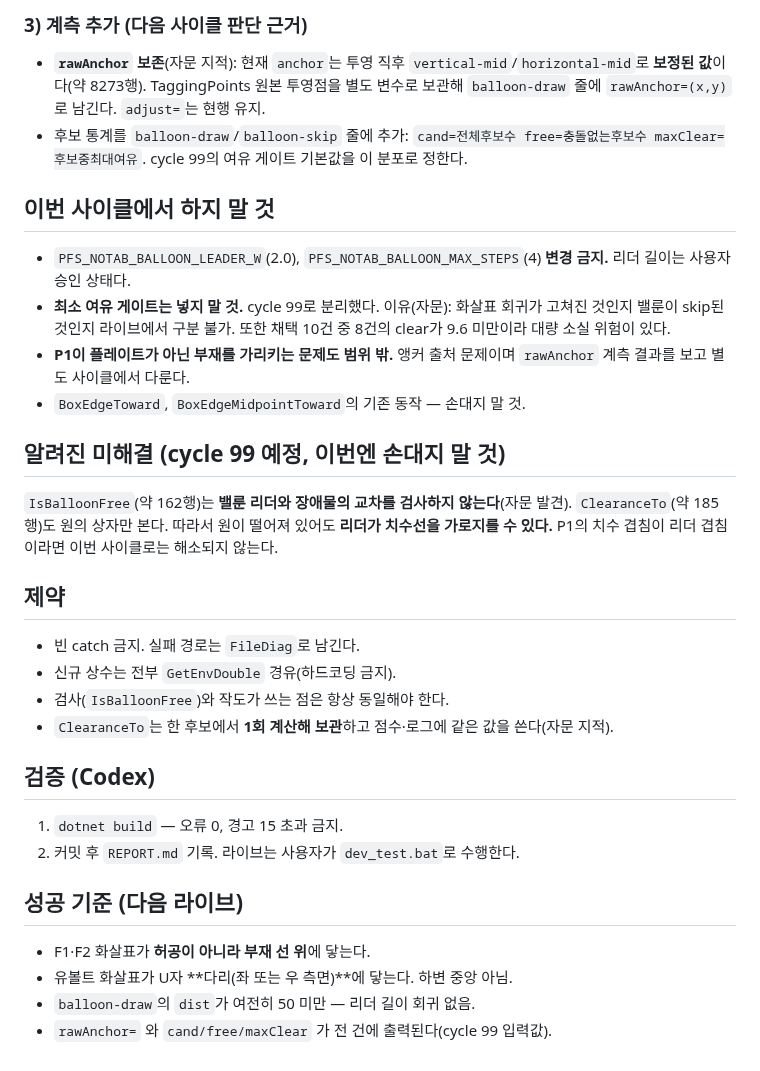
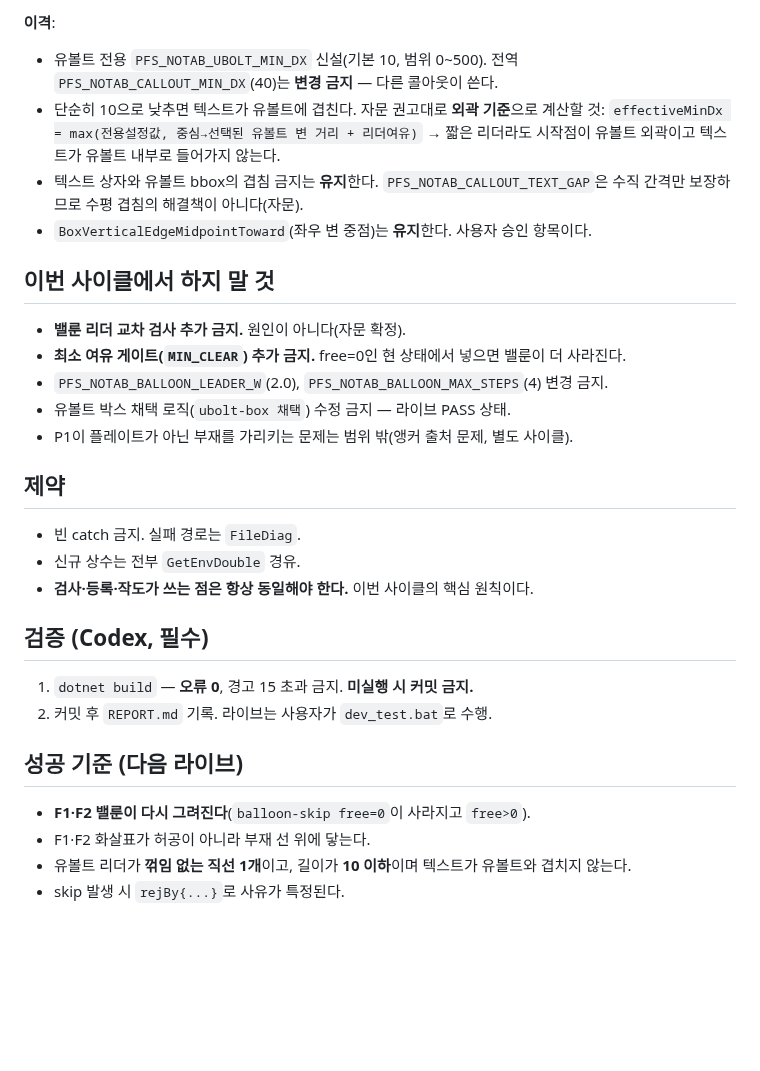
Before and after one commit to ngnsh1213-glitch/PlantFlow_Support, a Markdown page: .plans/HANDOFF.md, the part around one of its changes. GitHub-like rendering; blank space fills up the shorter version.

Commit message:
docs: HANDOFF cycle 99 발행 (밸룬 F1/F2 복구 + 유볼트 1자 리더, 자문으로 원인 가설 정정)

```diff
--- a/.plans/HANDOFF.md
+++ b/.plans/HANDOFF.md
@@ -62,38 +69,32 @@ F1처럼 박스를 오채택하면 밸룬이 유볼트 주변에 배치되어,
 
-### 3) 계측 추가 (다음 사이클 판단 근거)
-- **`rawAnchor` 보존**(자문 지적): 현재 `anchor`는 투영 직후 `vertical-mid`/`horizontal-mid`로
-  **보정된 값**이다(약 8273행). TaggingPoints 원본 투영점을 별도 변수로 보관해
-  `balloon-draw` 줄에 `rawAnchor=(x,y)`로 남긴다. `adjust=`는 현행 유지.
-- 후보 통계를 `balloon-draw`/`balloon-skip` 줄에 추가: `cand=전체후보수 free=충돌없는후보수
-  maxClear=후보중최대여유`. cycle 99의 여유 게이트 기본값을 이 분포로 정한다.
+**이격**:
+- 유볼트 전용 `PFS_NOTAB_UBOLT_MIN_DX` 신설(기본 10, 범위 0~500). 전역 `PFS_NOTAB_CALLOUT_MIN_DX`(40)는
+  **변경 금지** — 다른 콜아웃이 쓴다.
+- 단순히 10으로 낮추면 텍스트가 유볼트에 겹친다. 자문 권고대로 **외곽 기준**으로 계산할 것:
+  `effectiveMinDx = max(전용설정값, 중심→선택된 유볼트 변 거리 + 리더여유)`
+  → 짧은 리더라도 시작점이 유볼트 외곽이고 텍스트가 유볼트 내부로 들어가지 않는다.
+- 텍스트 상자와 유볼트 bbox의 겹침 금지는 **유지**한다.
+  `PFS_NOTAB_CALLOUT_TEXT_GAP`은 수직 간격만 보장하므로 수평 겹침의 해결책이 아니다(자문).
+- `BoxVerticalEdgeMidpointToward`(좌우 변 중점)는 **유지**한다. 사용자 승인 항목이다.
 
 ## 이번 사이클에서 하지 말 것
-- `PFS_NOTAB_BALLOON_LEADER_W`(2.0), `PFS_NOTAB_BALLOON_MAX_STEPS`(4) **변경 금지.**
-  리더 길이는 사용자 승인 상태다.
-- **최소 여유 게이트는 넣지 말 것.** cycle 99로 분리했다.
-  이유(자문): 화살표 회귀가 고쳐진 것인지 밸룬이 skip된 것인지 라이브에서 구분 불가.
-  또한 채택 10건 중 8건의 clear가 9.6 미만이라 대량 소실 위험이 있다.
-- **P1이 플레이트가 아닌 부재를 가리키는 문제도 범위 밖.** 앵커 출처 문제이며 `rawAnchor`
-  계측 결과를 보고 별도 사이클에서 다룬다.
-- `BoxEdgeToward`, `BoxEdgeMidpointToward`의 기존 동작 — 손대지 말 것.
-
-## 알려진 미해결 (cycle 99 예정, 이번엔 손대지 말 것)
-`IsBalloonFree`(약 162행)는 **밸룬 리더와 장애물의 교차를 검사하지 않는다**(자문 발견).
-`ClearanceTo`(약 185행)도 원의 상자만 본다. 따라서 원이 떨어져 있어도 **리더가 치수선을
-가로지를 수 있다.** P1의 치수 겹침이 리더 겹침이라면 이번 사이클로는 해소되지 않는다.
+- **밸룬 리더 교차 검사 추가 금지.** 원인이 아니다(자문 확정).
+- **최소 여유 게이트(`MIN_CLEAR`) 추가 금지.** free=0인 현 상태에서 넣으면 밸룬이 더 사라진다.
+- `PFS_NOTAB_BALLOON_LEADER_W`(2.0), `PFS_NOTAB_BALLOON_MAX_STEPS`(4) 변경 금지.
+- 유볼트 박스 채택 로직(`ubolt-box 채택`) 수정 금지 — 라이브 PASS 상태.
+- P1이 플레이트가 아닌 부재를 가리키는 문제는 범위 밖(앵커 출처 문제, 별도 사이클).
 
 ## 제약
-- 빈 catch 금지. 실패 경로는 `FileDiag`로 남긴다.
-- 신규 상수는 전부 `GetEnvDouble` 경유(하드코딩 금지).
-- 검사(`IsBalloonFree`)와 작도가 쓰는 점은 항상 동일해야 한다.
-- `ClearanceTo`는 한 후보에서 **1회 계산해 보관**하고 점수·로그에 같은 값을 쓴다(자문 지적).
+- 빈 catch 금지. 실패 경로는 `FileDiag`.
+- 신규 상수는 전부 `GetEnvDouble` 경유.
+- **검사·등록·작도가 쓰는 점은 항상 동일해야 한다.** 이번 사이클의 핵심 원칙이다.
 
-## 검증 (Codex)
-1. `dotnet build` — 오류 0, 경고 15 초과 금지.
-2. 커밋 후 `REPORT.md` 기록. 라이브는 사용자가 `dev_test.bat`로 수행한다.
+## 검증 (Codex, 필수)
+1. `dotnet build` — **오류 0**, 경고 15 초과 금지. **미실행 시 커밋 금지.**
+2. 커밋 후 `REPORT.md` 기록. 라이브는 사용자가 `dev_test.bat`로 수행.
 
 ## 성공 기준 (다음 라이브)
-- F1·F2 화살표가 **허공이 아니라 부재 선 위**에 닿는다.
-- 유볼트 화살표가 U자 **다리(좌 또는 우 측면)**에 닿는다. 하변 중앙 아님.
-- `balloon-draw`의 `dist`가 여전히 50 미만 — 리더 길이 회귀 없음.
-- `rawAnchor=` 와 `cand/free/maxClear` 가 전 건에 출력된다(cycle 99 입력값).
+- **F1·F2 밸룬이 다시 그려진다**(`balloon-skip free=0`이 사라지고 `free>0`).
+- F1·F2 화살표가 허공이 아니라 부재 선 위에 닿는다.
+- 유볼트 리더가 **꺾임 없는 직선 1개**이고, 길이가 **10 이하**이며 텍스트가 유볼트와 겹치지 않는다.
+- skip 발생 시 `rejBy{...}`로 사유가 특정된다.
```
Also changed, not shown: other parts of .plans/HANDOFF.md (+50 -43 lines).
